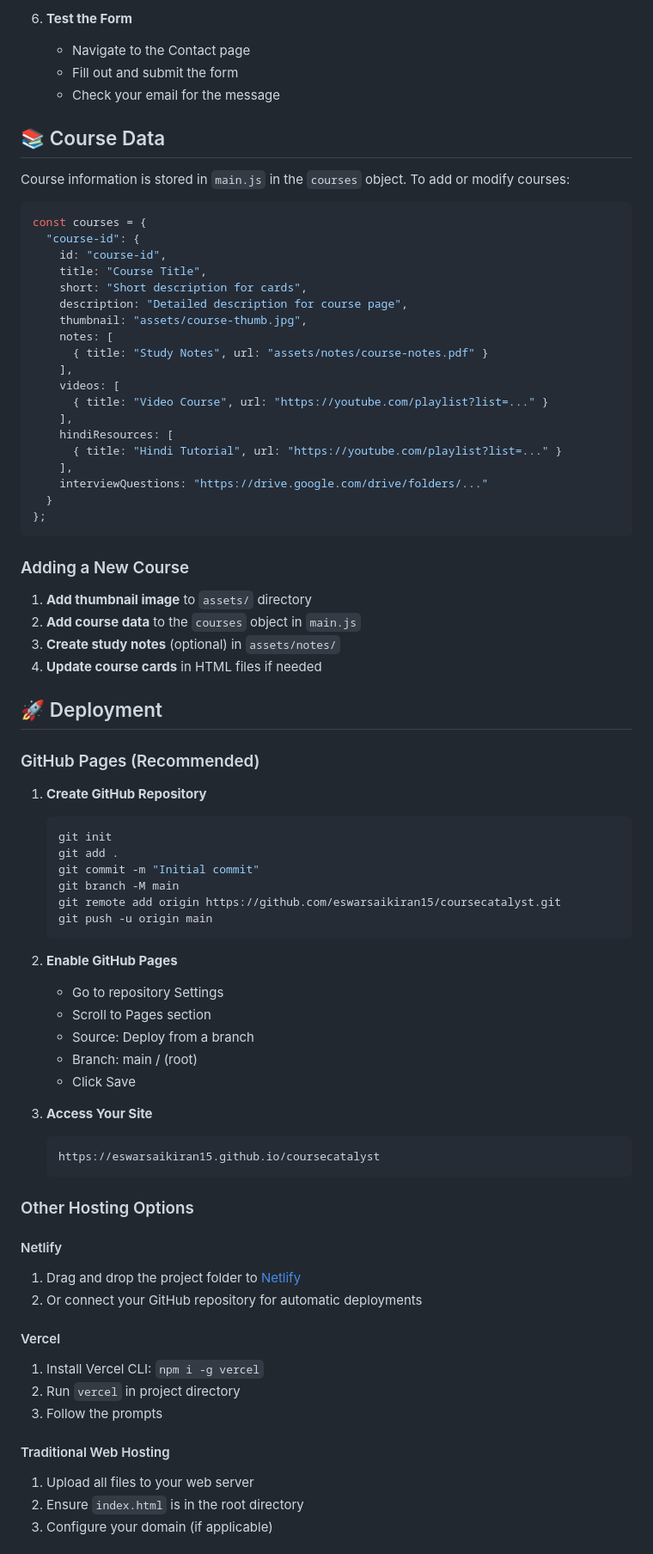
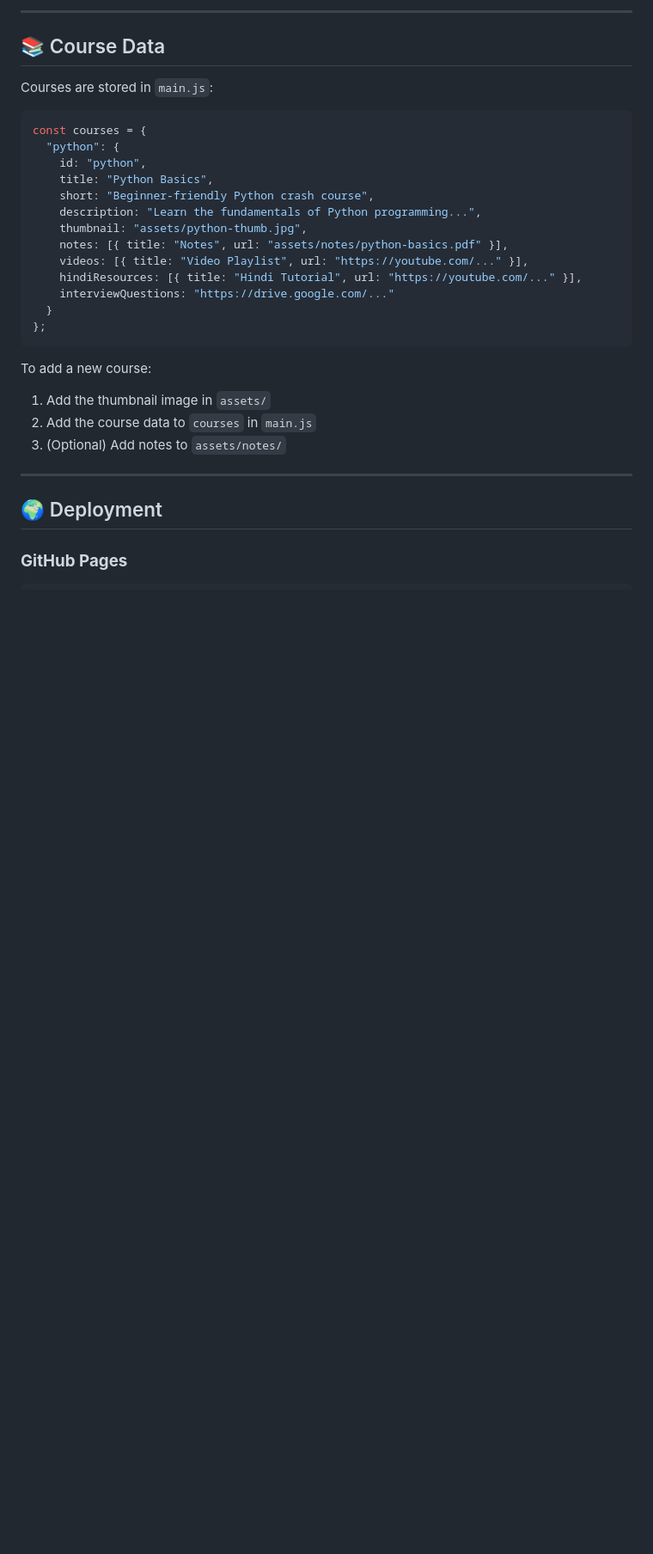
Before and after one commit to eswarsaikiran15/CourseCatalyst, a Markdown page: README.md, the part around one of its changes. Shown at 86% size. GitHub-like rendering; blank space fills up the shorter version.

````diff
--- a/README.md
+++ b/README.md
@@ -89,81 +84,35 @@ To enable the contact form functionality:
 
-6. **Test the Form**
-   - Navigate to the Contact page
-   - Fill out and submit the form
-   - Check your email for the message
+---
 
 ## 📚 Course Data
 
-Course information is stored in `main.js` in the `courses` object. To add or modify courses:
+Courses are stored in `main.js`:
 
 ```javascript
 const courses = {
-  "course-id": {
-    id: "course-id",
-    title: "Course Title",
-    short: "Short description for cards",
-    description: "Detailed description for course page",
-    thumbnail: "assets/course-thumb.jpg",
-    notes: [
-      { title: "Study Notes", url: "assets/notes/course-notes.pdf" }
-    ],
-    videos: [
-      { title: "Video Course", url: "https://youtube.com/playlist?list=..." }
-    ],
-    hindiResources: [
-      { title: "Hindi Tutorial", url: "https://youtube.com/playlist?list=..." }
-    ],
-    interviewQuestions: "https://drive.google.com/drive/folders/..."
+  "python": {
+    id: "python",
+    title: "Python Basics",
+    short: "Beginner-friendly Python crash course",
+    description: "Learn the fundamentals of Python programming...",
+    thumbnail: "assets/python-thumb.jpg",
+    notes: [{ title: "Notes", url: "assets/notes/python-basics.pdf" }],
+    videos: [{ title: "Video Playlist", url: "https://youtube.com/..." }],
+    hindiResources: [{ title: "Hindi Tutorial", url: "https://youtube.com/..." }],
+    interviewQuestions: "https://drive.google.com/..."
   }
 };
 ```
 
-### Adding a New Course
+To add a new course:
 
-1. **Add thumbnail image** to `assets/` directory
-2. **Add course data** to the `courses` object in `main.js`
-3. **Create study notes** (optional) in `assets/notes/`
-4. **Update course cards** in HTML files if needed
+1. Add the thumbnail image in `assets/`
+2. Add the course data to `courses` in `main.js`
+3. (Optional) Add notes to `assets/notes/`
 
-## 🚀 Deployment
+---
 
-### GitHub Pages (Recommended)
+## 🌍 Deployment
 
-1. **Create GitHub Repository**
-   ```bash
-   git init
-   git add .
-   git commit -m "Initial commit"
-   git branch -M main
-   git remote add origin https://github.com/eswarsaikiran15/coursecatalyst.git
-   git push -u origin main
-   ```
+### **GitHub Pages**
 
-2. **Enable GitHub Pages**
-   - Go to repository Settings
-   - Scroll to Pages section
-   - Source: Deploy from a branch
-   - Branch: main / (root)
-   - Click Save
-
-3. **Access Your Site**
-   ```
-   https://eswarsaikiran15.github.io/coursecatalyst
-   ```
-
-### Other Hosting Options
-
-#### Netlify
-1. Drag and drop the project folder to [Netlify](https://app.netlify.com/)
-2. Or connect your GitHub repository for automatic deployments
-
-#### Vercel
-1. Install Vercel CLI: `npm i -g vercel`
-2. Run `vercel` in project directory
-3. Follow the prompts
-
-#### Traditional Web Hosting
-1. Upload all files to your web server
-2. Ensure `index.html` is in the root directory
-3. Configure your domain (if applicable)
-
````
Also changed, not shown: other parts of README.md (+110 -186 lines).
